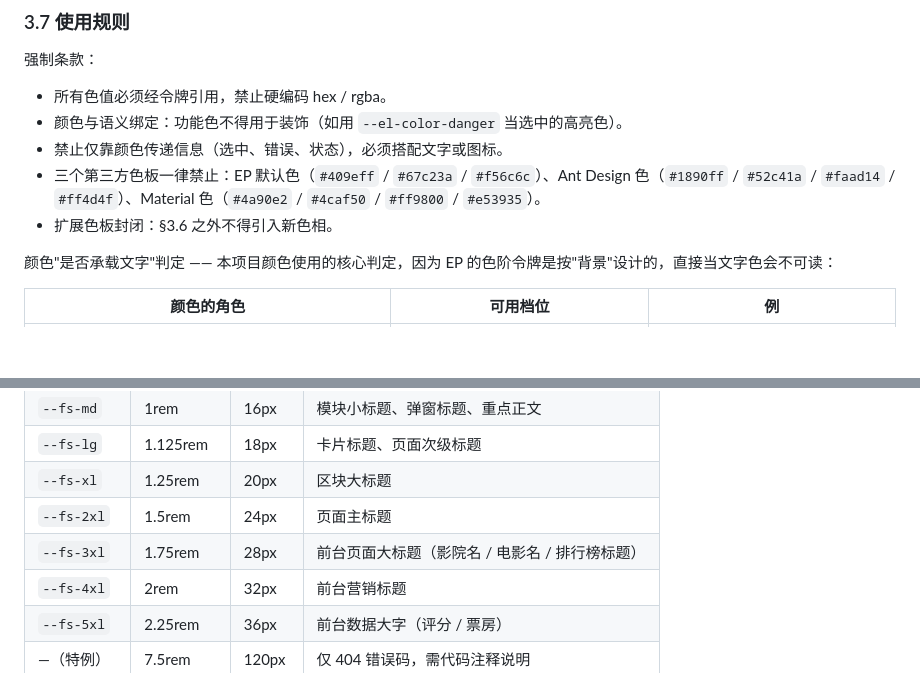
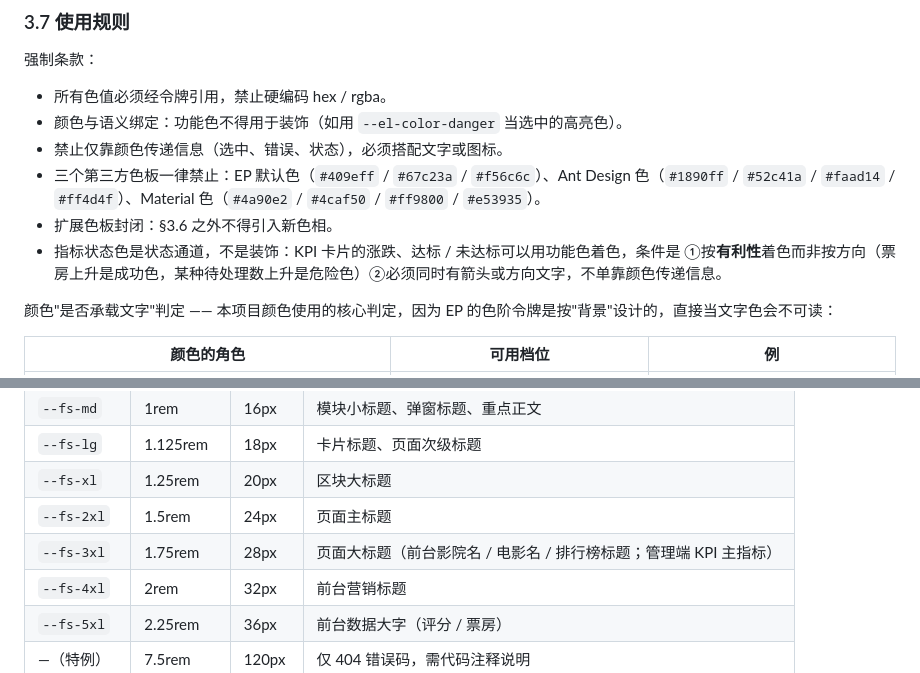
Before and after one commit to renjianfeng8/Java_SpringBoot, a Markdown page: 标准前端视觉与交互设计规范.md, 2 parts joined by grey strips. Drawn GitHub-style; blank space fills up the shorter version.

Commit message:
docs(spec): §3.7 补指标状态色例外，§4.2 补 --fs-3xl 的管理端用途
Co-Authored-By: Claude Opus 4.7 <noreply@anthropic.com>

```diff
--- a/标准前端视觉与交互设计规范.md
+++ b/标准前端视觉与交互设计规范.md
@@ -231,6 +231,7 @@ EP 已产出的，一律复用 EP 的，不自立一套；否则 EP 组件（读
 - 禁止仅靠颜色传递信息（选中、错误、状态），必须搭配文字或图标。
 - 三个第三方色板一律禁止：EP 默认色（`#409eff` / `#67c23a` / `#f56c6c`）、Ant Design 色（`#1890ff` / `#52c41a` / `#faad14` / `#ff4d4f`）、Material 色（`#4a90e2` / `#4caf50` / `#ff9800` / `#e53935`）。
 - 扩展色板封闭：§3.6 之外不得引入新色相。
+- 指标状态色是状态通道，不是装饰：KPI 卡片的涨跌、达标 / 未达标可以用功能色着色，条件是 ①按**有利性**着色而非按方向（票房上升是成功色，某种待处理数上升是危险色）②必须同时有箭头或方向文字，不单靠颜色传递信息。
 
 颜色"是否承载文字"判定 —— 本项目颜色使用的核心判定，因为 EP 的色阶令牌是按"背景"设计的，直接当文字色会不可读：
 
@@ -302,7 +303,7 @@ EP 已产出该变量，值为：
 | `--fs-lg` | 1.125rem | 18px | 卡片标题、页面次级标题 |
 | `--fs-xl` | 1.25rem | 20px | 区块大标题 |
 | `--fs-2xl` | 1.5rem | 24px | 页面主标题 |
-| `--fs-3xl` | 1.75rem | 28px | 前台页面大标题（影院名 / 电影名 / 排行榜标题） |
+| `--fs-3xl` | 1.75rem | 28px | 页面大标题（前台影院名 / 电影名 / 排行榜标题；管理端 KPI 主指标） |
 | `--fs-4xl` | 2rem | 32px | 前台营销标题 |
 | `--fs-5xl` | 2.25rem | 36px | 前台数据大字（评分 / 票房） |
 | —（特例） | 7.5rem | 120px | 仅 404 错误码，需代码注释说明 |
```
